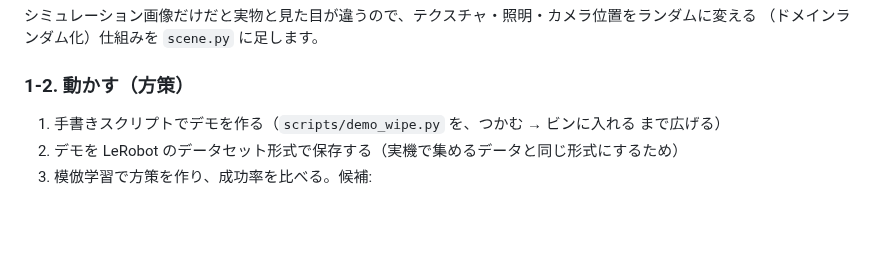
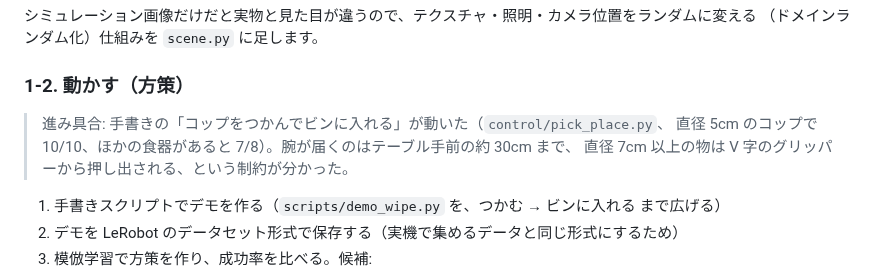
Before and after one commit to Ryotaro-Fujiwara-san/TabulaSense, a Markdown page: docs/roadmap.md, the part around the change. Rendered like a GitHub page; blank space fills up the shorter version.

```diff
--- a/docs/roadmap.md
+++ b/docs/roadmap.md
@@ -38,6 +38,10 @@
 （ドメインランダム化）仕組みを `scene.py` に足します。
 
 ### 1-2. 動かす（方策）
+
+> 進み具合: 手書きの「コップをつかんでビンに入れる」が動いた（`control/pick_place.py`、
+> 直径 5cm のコップで 10/10、ほかの食器があると 7/8）。腕が届くのはテーブル手前の約 30cm まで、
+> 直径 7cm 以上の物は V 字のグリッパーから押し出される、という制約が分かった。
 
 1. 手書きスクリプトでデモを作る（`scripts/demo_wipe.py` を、つかむ → ビンに入れる まで広げる）
 2. デモを LeRobot のデータセット形式で保存する（実機で集めるデータと同じ形式にするため）
```
Also changed, not shown: README.md (+41 -3 lines), docs/images/demo_pick.gif (added), 10 other files.
